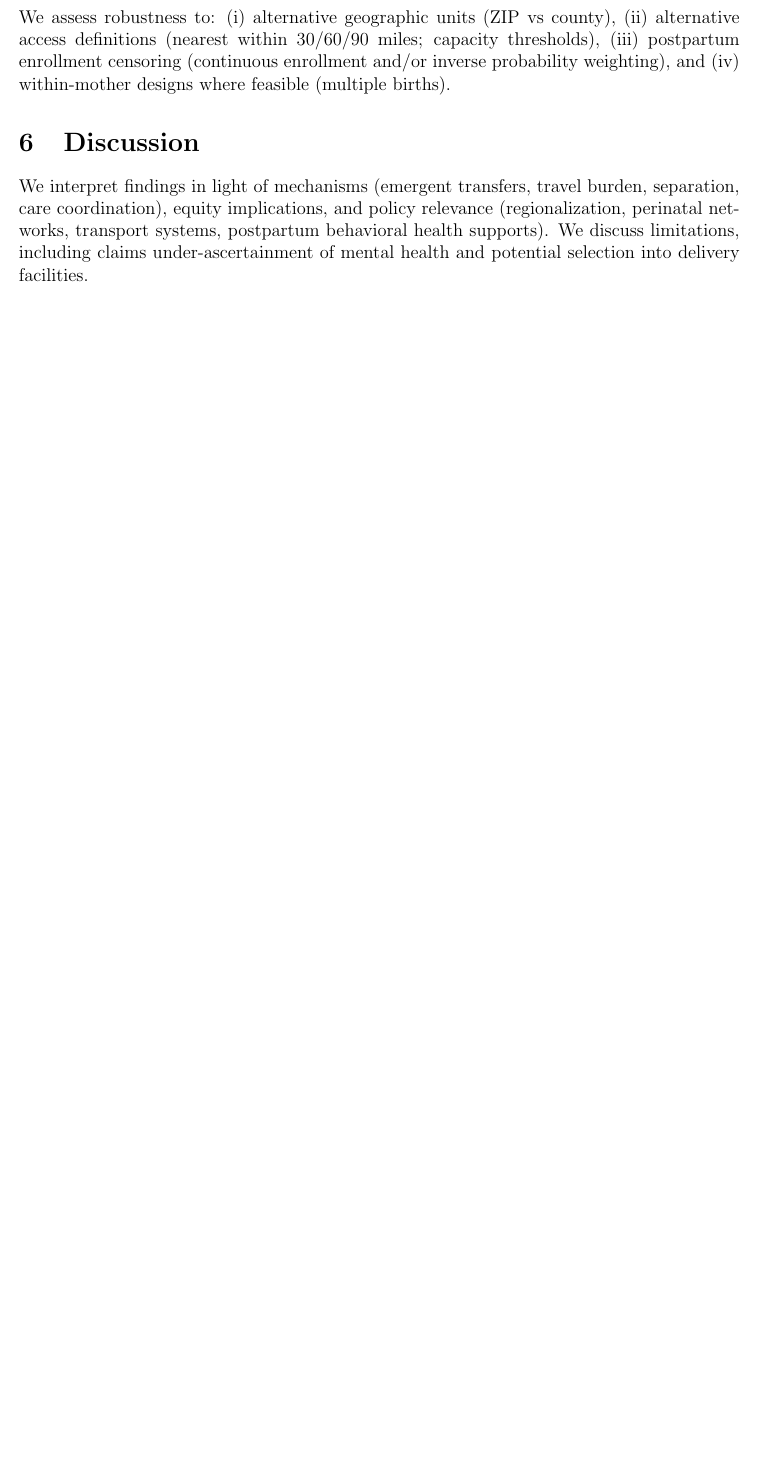
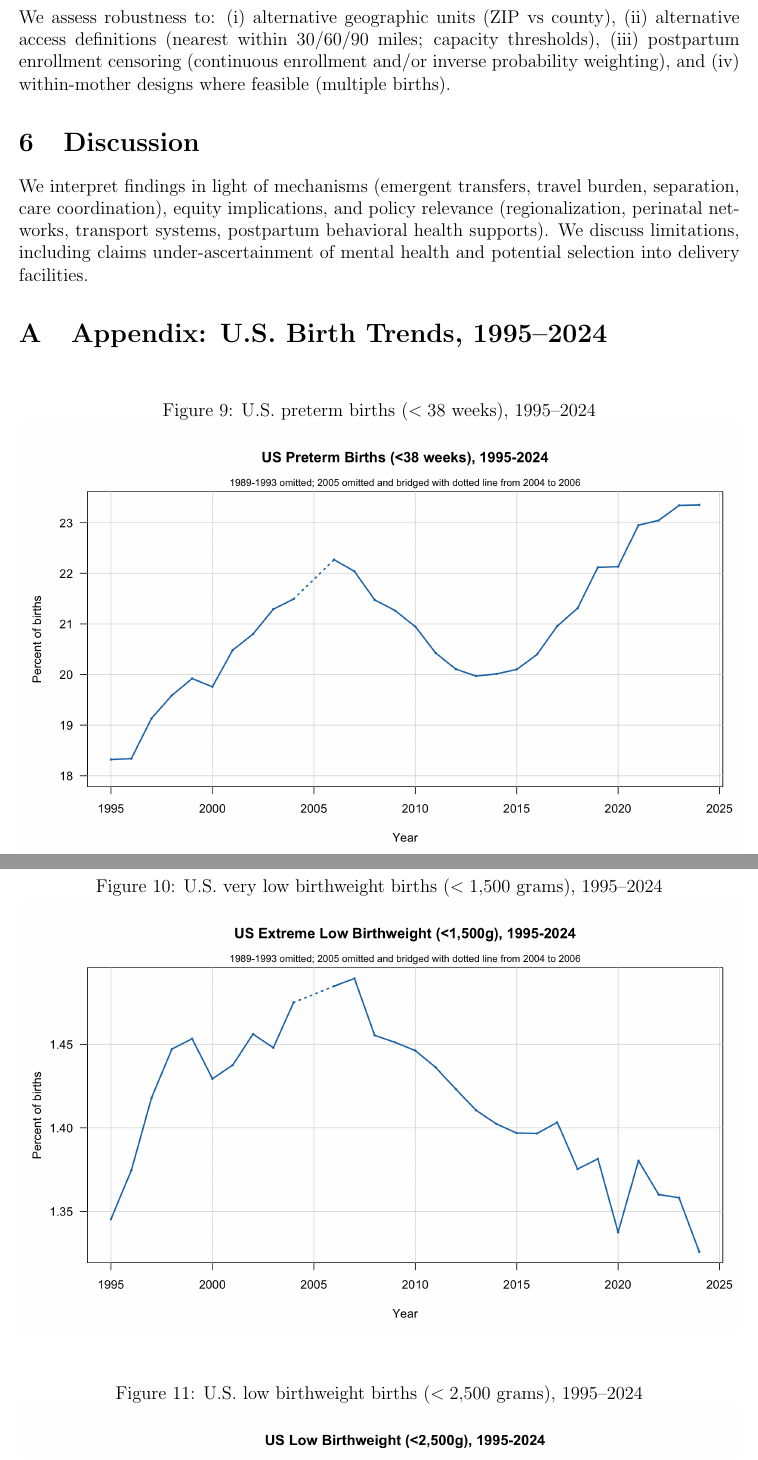
Before and after one commit to mario-martinez-jimenez/Neonatal-Care-and-Maternal-Mental-Health-using-Medicaid, a LaTeX paper (main.tex): part of page 13 of 13 before the commit and two parts of pages 13 and 14 of 15 after it, the two joined at a grey line, cut so that both start at the same text, the shorter picture padded with empty space. Compiled offline with pdfLaTeX.

Commit message:
Add birth trend figures to appendix

```diff
--- a/main.tex
+++ b/main.tex
@@ -194,3 +194,23 @@ and (iv) within-mother designs where feasible (multiple births).
 \section{Discussion}
 We interpret findings in light of mechanisms (emergent transfers, travel burden, separation, care coordination), equity implications, and policy relevance (regionalization, perinatal networks, transport systems, postpartum behavioral health supports). We discuss limitations, including claims under-ascertainment of mental health and potential selection into delivery facilities.
 
+\appendix
+\section{Appendix: U.S. Birth Trends, 1995--2024}
+
+\begin{figure}[htbp!]
+\centering
+\caption{U.S. preterm births ($<38$ weeks), 1995--2024}
+\includegraphics[width=\textwidth]{Figures/Background/trend_preterm_lt38_1995_2024.png}
+\label{fig:appendix_preterm_lt38_1995_2024}
+\end{figure}
+
+\begin{figure}[htbp!]
+\centering
+\caption{U.S. very low birthweight births ($<1{,}500$ grams), 1995--2024}
+\includegraphics[width=\textwidth]{Figures/Background/trend_extreme_low_bw_lt1500g_1995_2024.png}
+\label{fig:appendix_vlbw_lt1500_1995_2024}
+\end{figure}
+
+\begin{figure}[htbp!]
+\centering
+\caption{U.S. low birthweight births ($<2{,}500$ grams), 1995--2024}
```
Also changed, not shown: main.tex (5 more changed lines).
